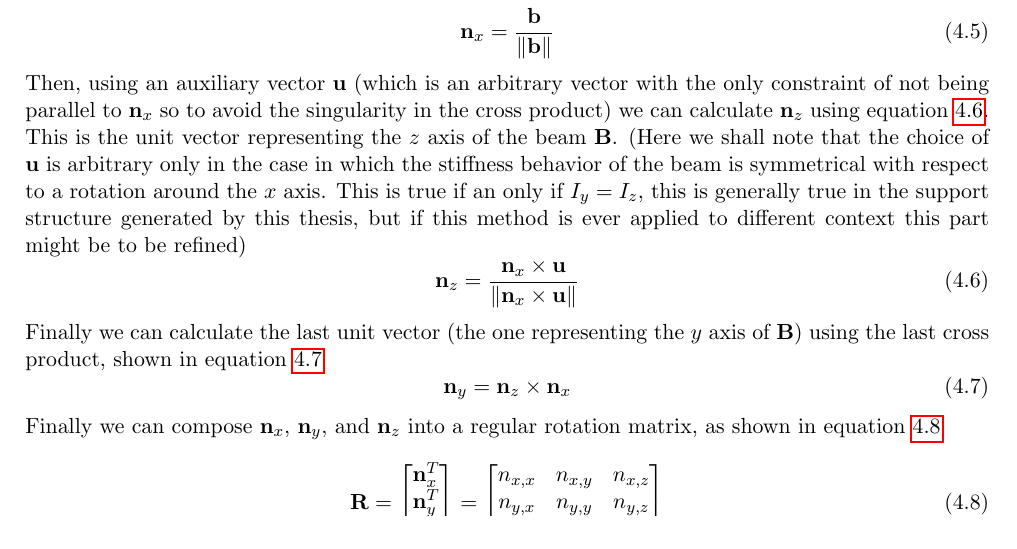
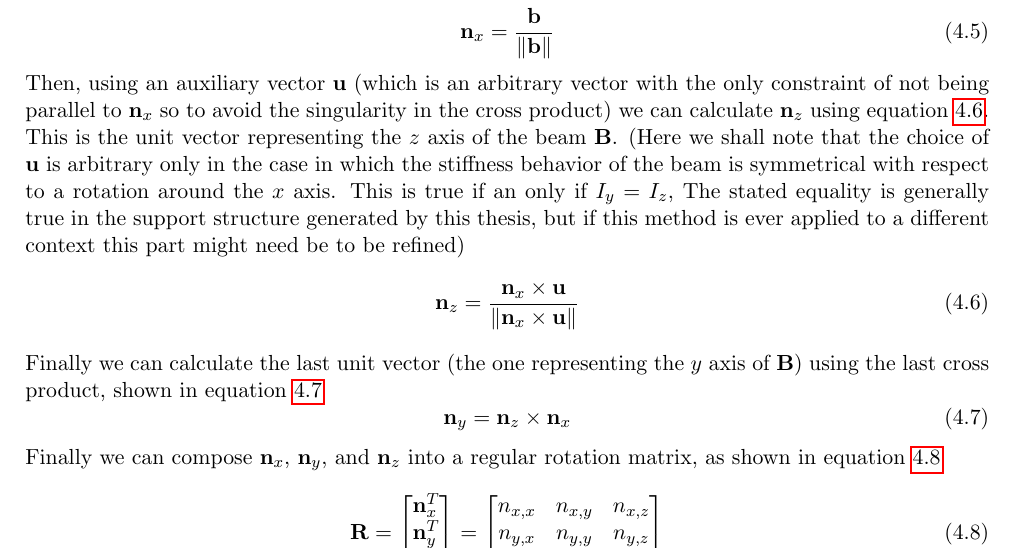
Before and after one commit to lucaSartore/evo-strut, a LaTeX thesis (report/sartore_luca_artificial_intelligence_systems_2026.tex, which reads report/monte_carlo_stiffness_evaluation.tex): part of page 25 of 31, cut so that both start at the same text. Compiled offline with pdfLaTeX.

Commit message:
fix sentence

```diff
--- a/report/monte_carlo_stiffness_evaluation.tex
+++ b/report/monte_carlo_stiffness_evaluation.tex
@@ -232,9 +232,9 @@ Then, using an auxiliary vector $\mathbf{u}$ (which is an arbitrary vector with
 parallel to $\mathbf{n}_x$ so to avoid the singularity in the cross product) we can calculate $\mathbf{n}_z$ using equation
 \ref{for:stiffness_nz}. This is the unit vector representing the $z$ axis of the beam $\mathbf{B}$.
 (Here we shall note that the choice of $\mathbf{u}$ is arbitrary only in the case in which the stiffness behavior of the
-beam is symmetrical with respect to a rotation around the $x$ axis. This is true if an only if $I_y = I_z$, this is generally
-true in the support structure generated by this thesis, but if this method is ever applied to different context this part might
-be to be refined)
+beam is symmetrical with respect to a rotation around the $x$ axis. This is true if an only if $I_y = I_z$, The stated equality
+is generally true in the support structure generated by this thesis, but if this
+method is ever applied to a different context this part might need be to be refined)
 \begin{equation}
 \mathbf{n}_z = \frac{\mathbf{n}_x \times \mathbf{u}}{\Vert{}\mathbf{n}_x \times \mathbf{u}\Vert{}}
 \label{for:stiffness_nz}
```
